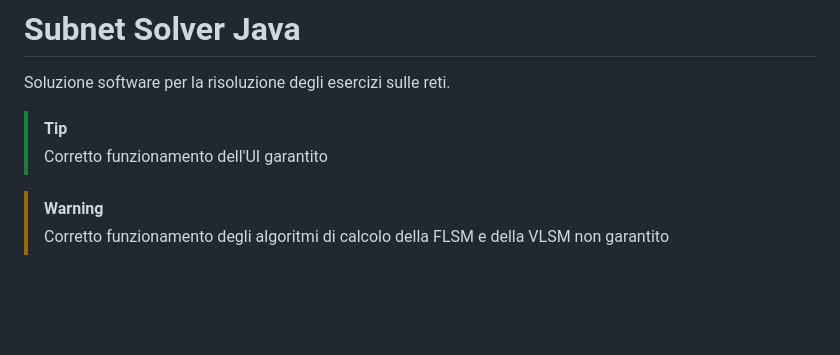
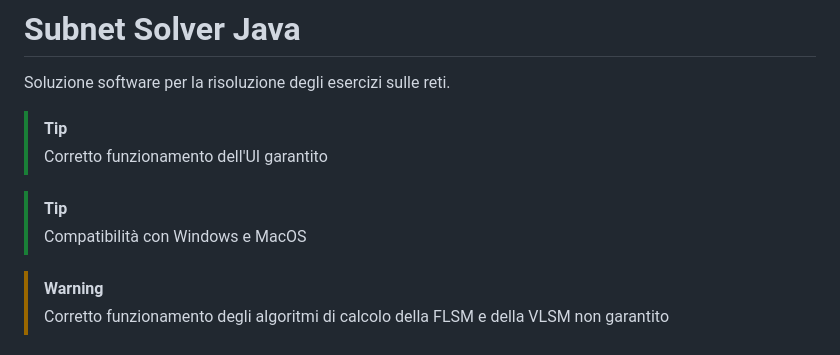
Before and after one commit to vittorioPiotti/SubnettingSolver-Java, a Markdown page: README.md, the part around the change. Drawn GitHub-style; blank space fills up the shorter version.

```diff
--- a/README.md
+++ b/README.md
@@ -2,8 +2,12 @@
 
 Soluzione software per la risoluzione degli esercizi sulle reti.
 
+
 > [!TIP]
 > Corretto funzionamento dell'UI garantito
+
+> [!TIP]
+> Compatibilità con Windows e MacOS
 
 > [!WARNING]
 > Corretto funzionamento degli algoritmi di calcolo della FLSM e della VLSM non garantito
```
